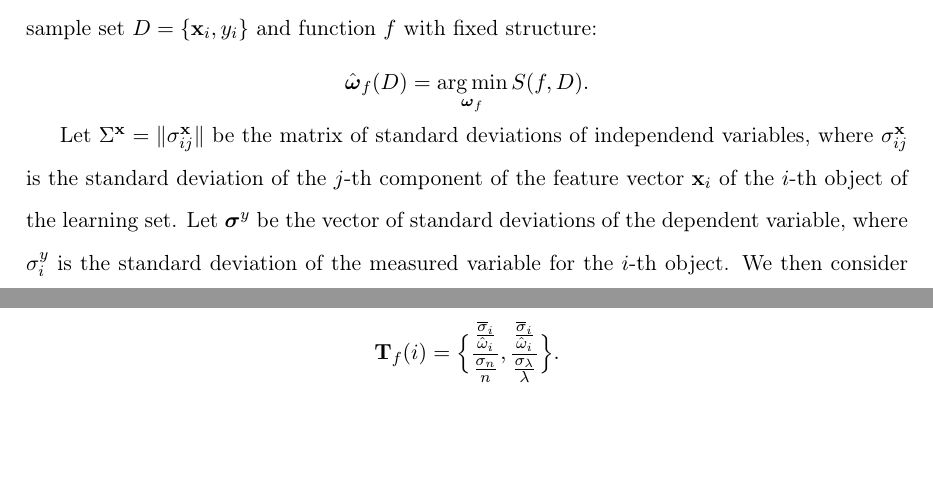
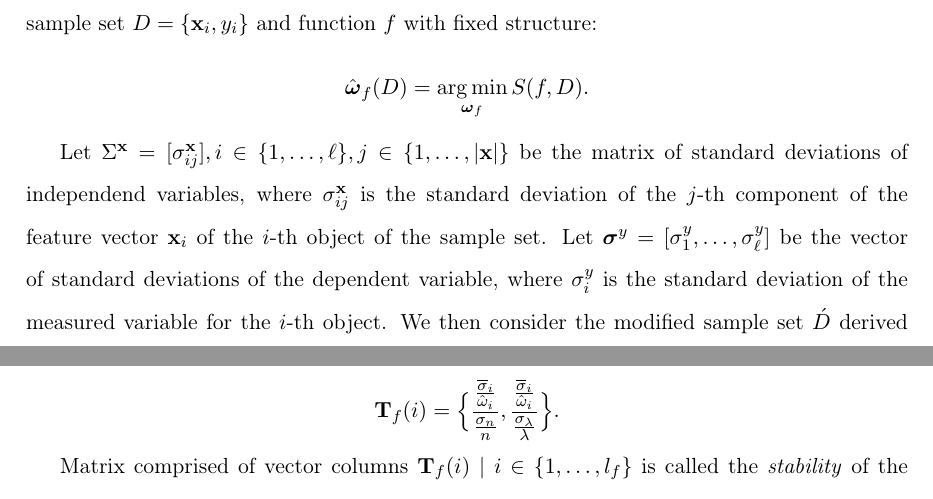
Before and after one commit to 0xd34df00d/RefractOptics, a LaTeX paper (doc/Rudoy2012Optics_en.tex): two parts of pages 4 and 5 of 15 before the commit and two parts of pages 4 and 6 of 15 after it, joined at a grey line, cut so that both start at the same text, the shorter picture padded with empty space. Compiled offline with pdfLaTeX.

Commit message:
Clarified noise matrix/vectors.

```diff
--- a/doc/Rudoy2012Optics_en.tex
+++ b/doc/Rudoy2012Optics_en.tex
@@ -242,10 +242,13 @@ function $f$ with fixed structure:
   \hat{\boldsymbol{\omega}}_f(D) = \mathop{\arg \min}\limits_{\boldsymbol{\omega}_f} S(f, D).
 \]
 
-Let $\Sigma^{\mathbf{x}} = \| \sigma^{\mathbf{x}}_{ij} \|$ be the matrix of
+Let
+$\Sigma^{\mathbf{x}} = [ \sigma^{\mathbf{x}}_{ij} ], i \in \{ 1, \dots, \ell \}, j \in \{ 1, \dots, | \mathbf{x} | \}$
+be the matrix of
 standard deviations of independend variables, where $\sigma^{\mathbf{x}}_{ij}$
 is the standard deviation of the $j$-th component of the feature vector
-$\mathbf{x}_i$ of the $i$-th object of the learning set. Let $\boldsymbol{\sigma}^y$
+$\mathbf{x}_i$ of the $i$-th object of the sample set. Let
+$\boldsymbol{\sigma}^y = [ \sigma^y_1, \dots, \sigma^y_\ell ]$
 be the vector of standard deviations of the dependent variable, where $\sigma^y_i$
 is the standard deviation of the measured variable for the $i$-th object.
 We then consider the modified sample set $\acute{D}$ derived from the
```
